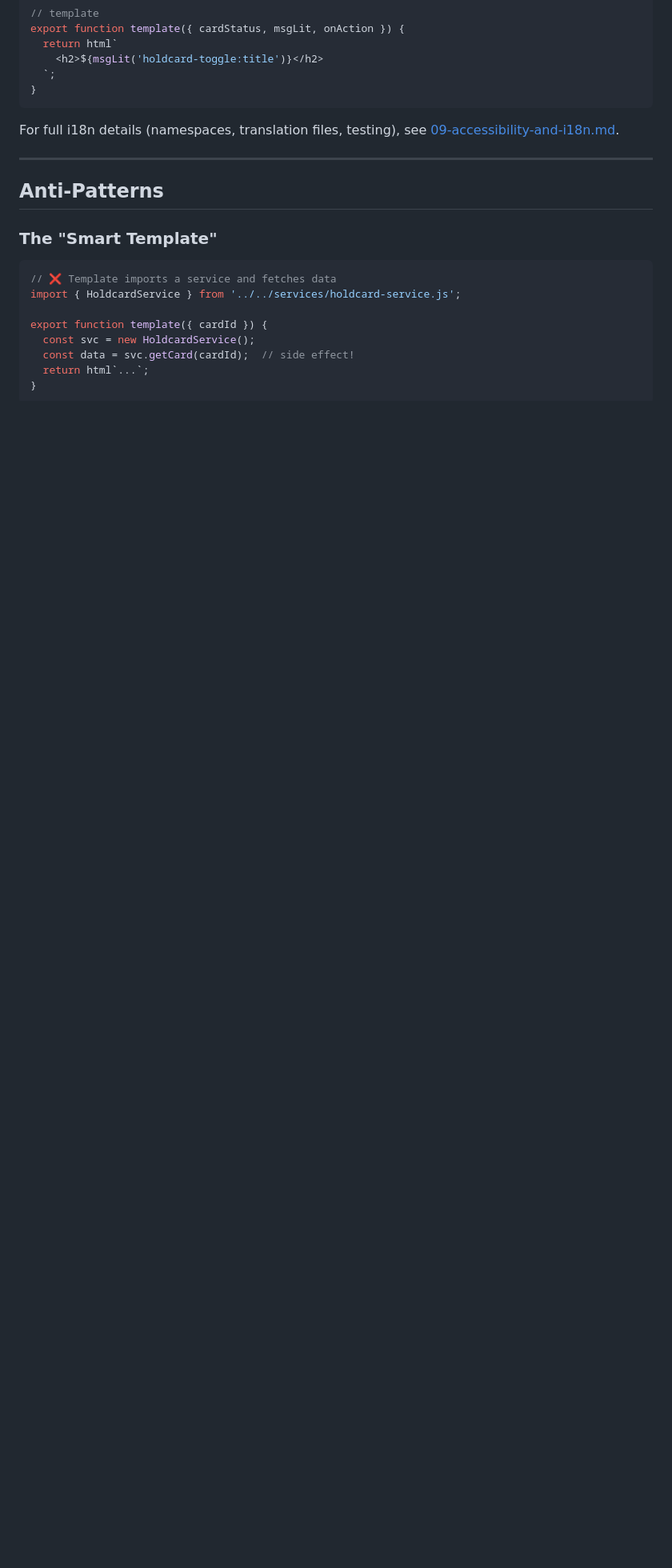
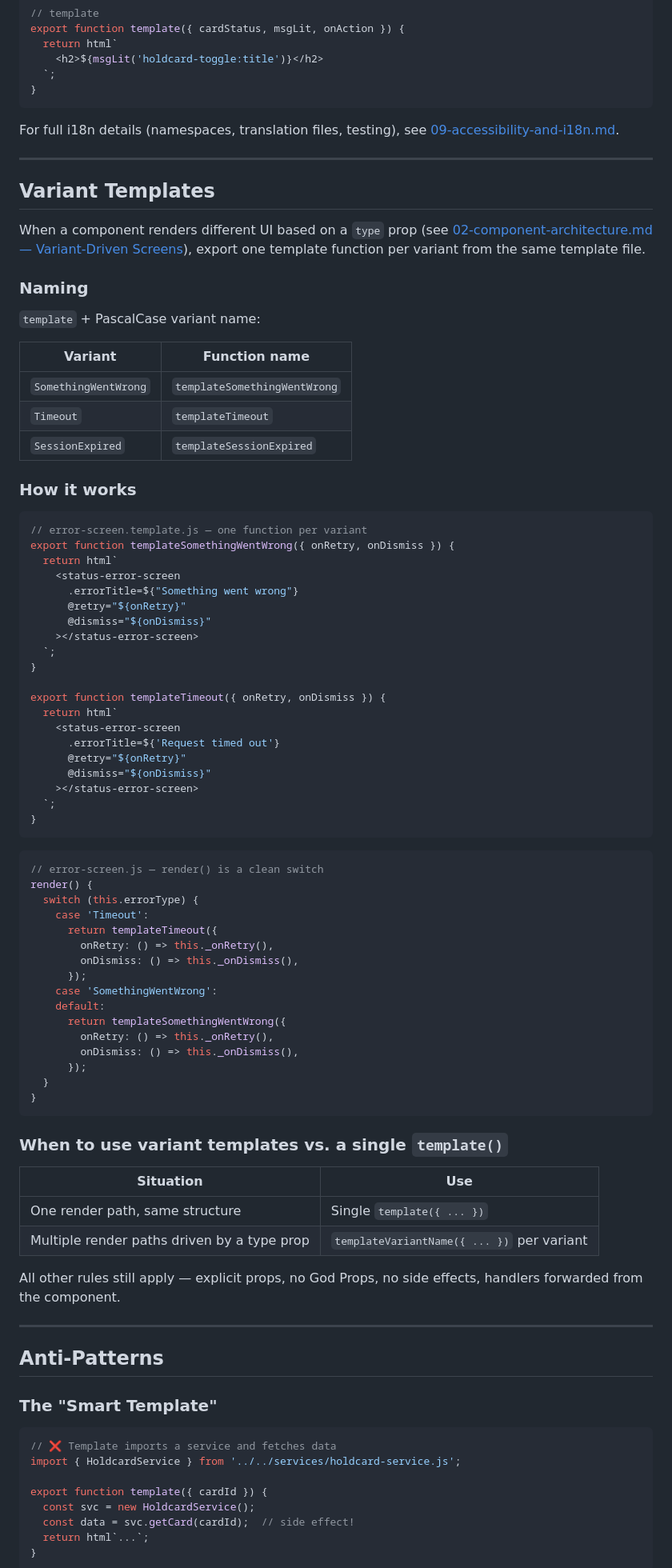
Before and after one commit to frostorygon/storybook-poc, a Markdown page: docs/guidelines/03-template-patterns.md, the part around the change. Shown at 80% size. Drawn GitHub-style; blank space fills up the shorter version.

Commit message:
docs: add variant templates section to guideline 03

````diff
--- a/docs/guidelines/03-template-patterns.md
+++ b/docs/guidelines/03-template-patterns.md
@@ -134,6 +134,75 @@ For full i18n details (namespaces, translation files, testing), see [09-accessib
 
 ---
 
+## Variant Templates
+
+When a component renders different UI based on a `type` prop (see [02-component-architecture.md — Variant-Driven Screens](./02-component-architecture.md#variant-driven-screens--thin-router)), export one template function per variant from the same template file.
+
+### Naming
+
+`template` + PascalCase variant name:
+
+| Variant | Function name |
+|---------|---------------|
+| `SomethingWentWrong` | `templateSomethingWentWrong` |
+| `Timeout` | `templateTimeout` |
+| `SessionExpired` | `templateSessionExpired` |
+
+### How it works
+
+```javascript
+// error-screen.template.js — one function per variant
+export function templateSomethingWentWrong({ onRetry, onDismiss }) {
+  return html`
+    <status-error-screen
+      .errorTitle=${"Something went wrong"}
+      @retry="${onRetry}"
+      @dismiss="${onDismiss}"
+    ></status-error-screen>
+  `;
+}
+
+export function templateTimeout({ onRetry, onDismiss }) {
+  return html`
+    <status-error-screen
+      .errorTitle=${'Request timed out'}
+      @retry="${onRetry}"
+      @dismiss="${onDismiss}"
+    ></status-error-screen>
+  `;
+}
+```
+
+```javascript
+// error-screen.js — render() is a clean switch
+render() {
+  switch (this.errorType) {
+    case 'Timeout':
+      return templateTimeout({
+        onRetry: () => this._onRetry(),
+        onDismiss: () => this._onDismiss(),
+      });
+    case 'SomethingWentWrong':
+    default:
+      return templateSomethingWentWrong({
+        onRetry: () => this._onRetry(),
+        onDismiss: () => this._onDismiss(),
+      });
+  }
+}
+```
+
+### When to use variant templates vs. a single `template()`
+
+| Situation | Use |
+|-----------|-----|
+| One render path, same structure | Single `template({ ... })` |
+| Multiple render paths driven by a type prop | `templateVariantName({ ... })` per variant |
+
+All other rules still apply — explicit props, no God Props, no side effects, handlers forwarded from the component.
+
+---
+
 ## Anti-Patterns
 
 ### The "Smart Template"
````
